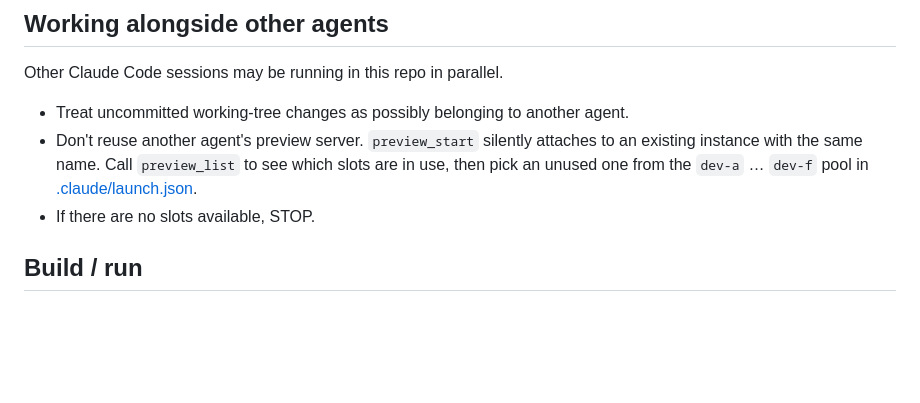
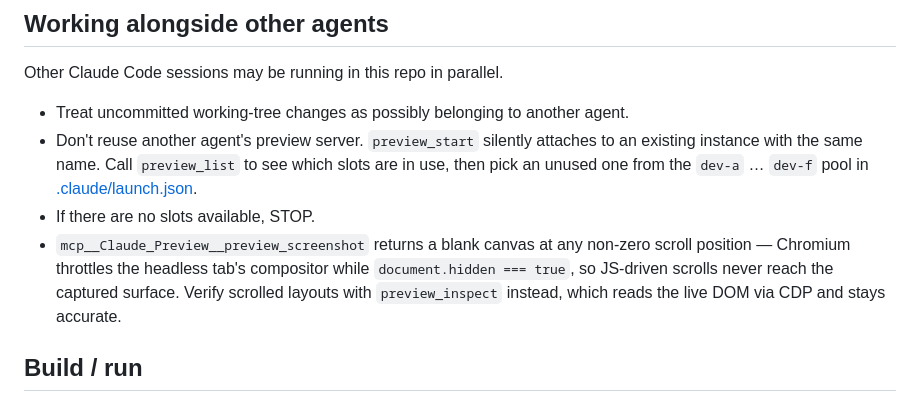
Before and after one commit to orkun1675/ube, a Markdown page: CLAUDE.md, the part around the change. Rendered like a GitHub page; blank space fills up the shorter version.

Commit message:
Document preview_screenshot scroll caveat in CLAUDE.md
Co-Authored-By: Claude Opus 4.7 <noreply@anthropic.com>

```diff
--- a/CLAUDE.md
+++ b/CLAUDE.md
@@ -8,6 +8,7 @@ Other Claude Code sessions may be running in this repo in parallel.
 - Treat uncommitted working-tree changes as possibly belonging to another agent.
 - Don't reuse another agent's preview server. `preview_start` silently attaches to an existing instance with the same name. Call `preview_list` to see which slots are in use, then pick an unused one from the `dev-a` … `dev-f` pool in [.claude/launch.json](.claude/launch.json).
 - If there are no slots available, STOP.
+- `mcp__Claude_Preview__preview_screenshot` returns a blank canvas at any non-zero scroll position — Chromium throttles the headless tab's compositor while `document.hidden === true`, so JS-driven scrolls never reach the captured surface. Verify scrolled layouts with `preview_inspect` instead, which reads the live DOM via CDP and stays accurate.
 
 ## Build / run
 - **Dev server:** `npm run dev` (or use the `preview_*` tools with the `dev-a`..`dev-f` configs in [.claude/launch.json](.claude/launch.json) — each runs `astro dev --port {port}`).
```
